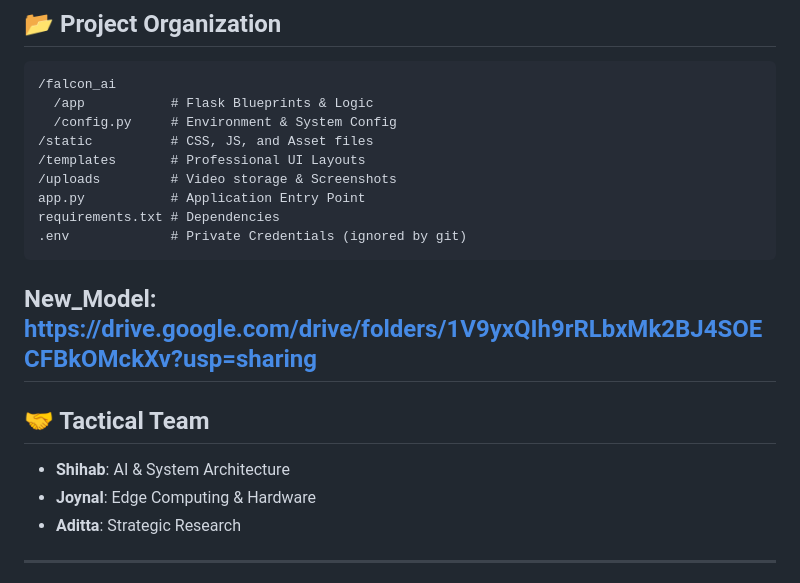
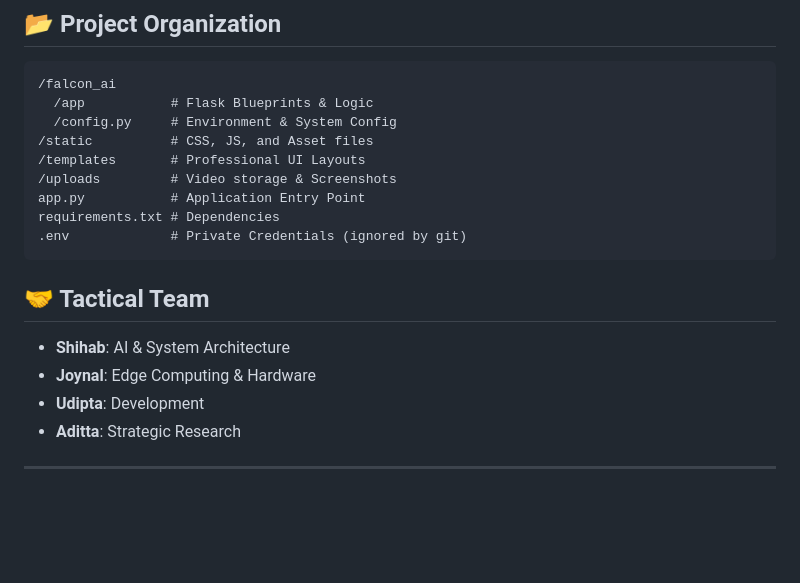
Before and after one commit to Udipto-Mondal/AI-Based-Threat-Detection-for-Border-Surveillance, a Markdown page: AI-Based-Threat-Detection-for-Border-Surveillance-main/README.md, the part around the change. Rendered like a GitHub page; blank space fills up the shorter version.

Commit message:
Update Tactical Team members in README
Added Udipta to the Tactical Team section of the README.

````diff
--- a/AI-Based-Threat-Detection-for-Border-Surveillance-main/README.md
+++ b/AI-Based-Threat-Detection-for-Border-Surveillance-main/README.md
@@ -117,12 +117,12 @@ app.py           # Application Entry Point
 requirements.txt # Dependencies
 .env             # Private Credentials (ignored by git)
 ```
-New_Model: https://drive.google.com/drive/folders/1V9yxQIh9rRLbxMk2BJ4SOECFBkOMckXv?usp=sharing
----
+
 
 ## 🤝 Tactical Team
 - **Shihab**: AI & System Architecture
 - **Joynal**: Edge Computing & Hardware
+- **Udipta**: Development
 - **Aditta**: Strategic Research
 
 ---
````
